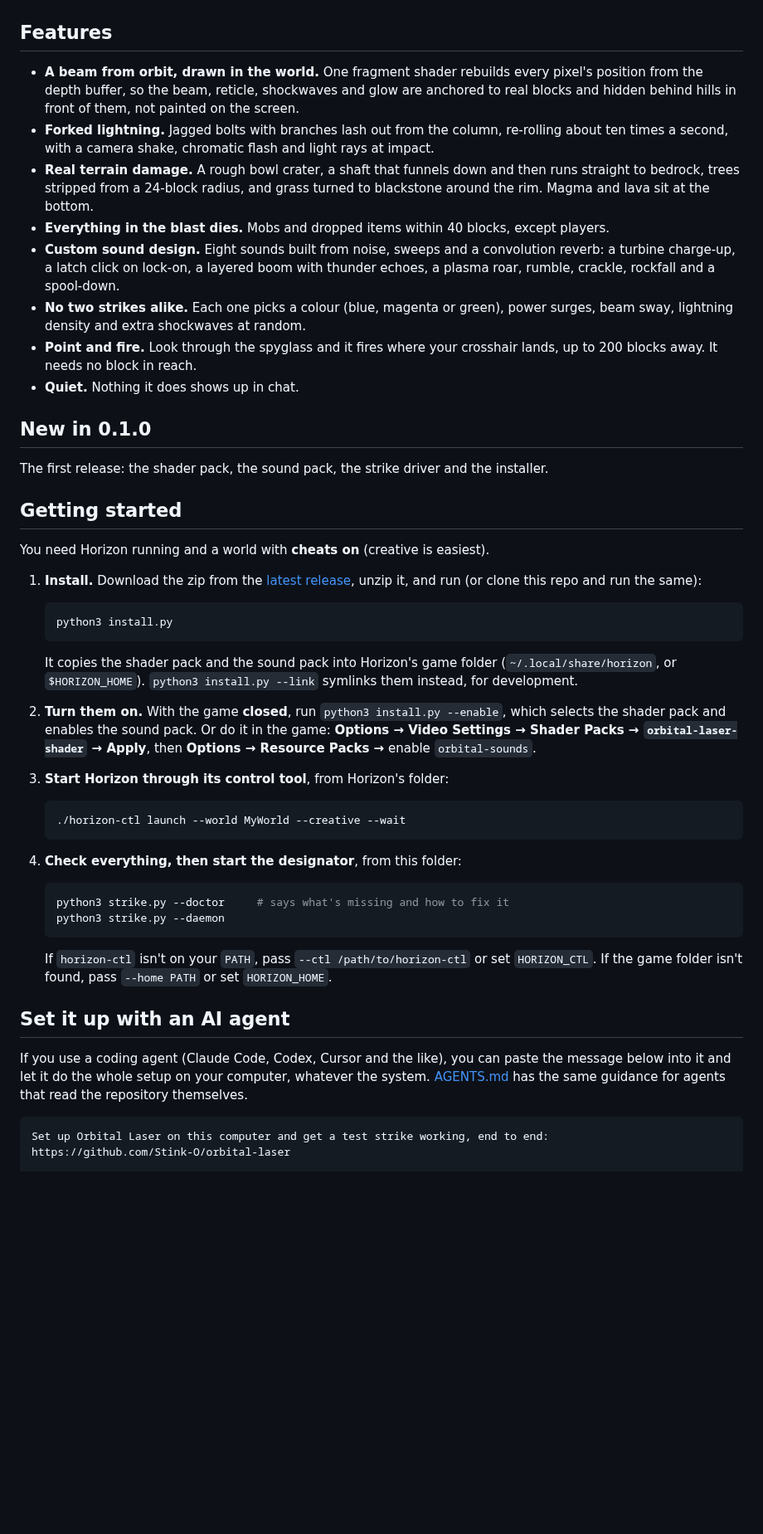
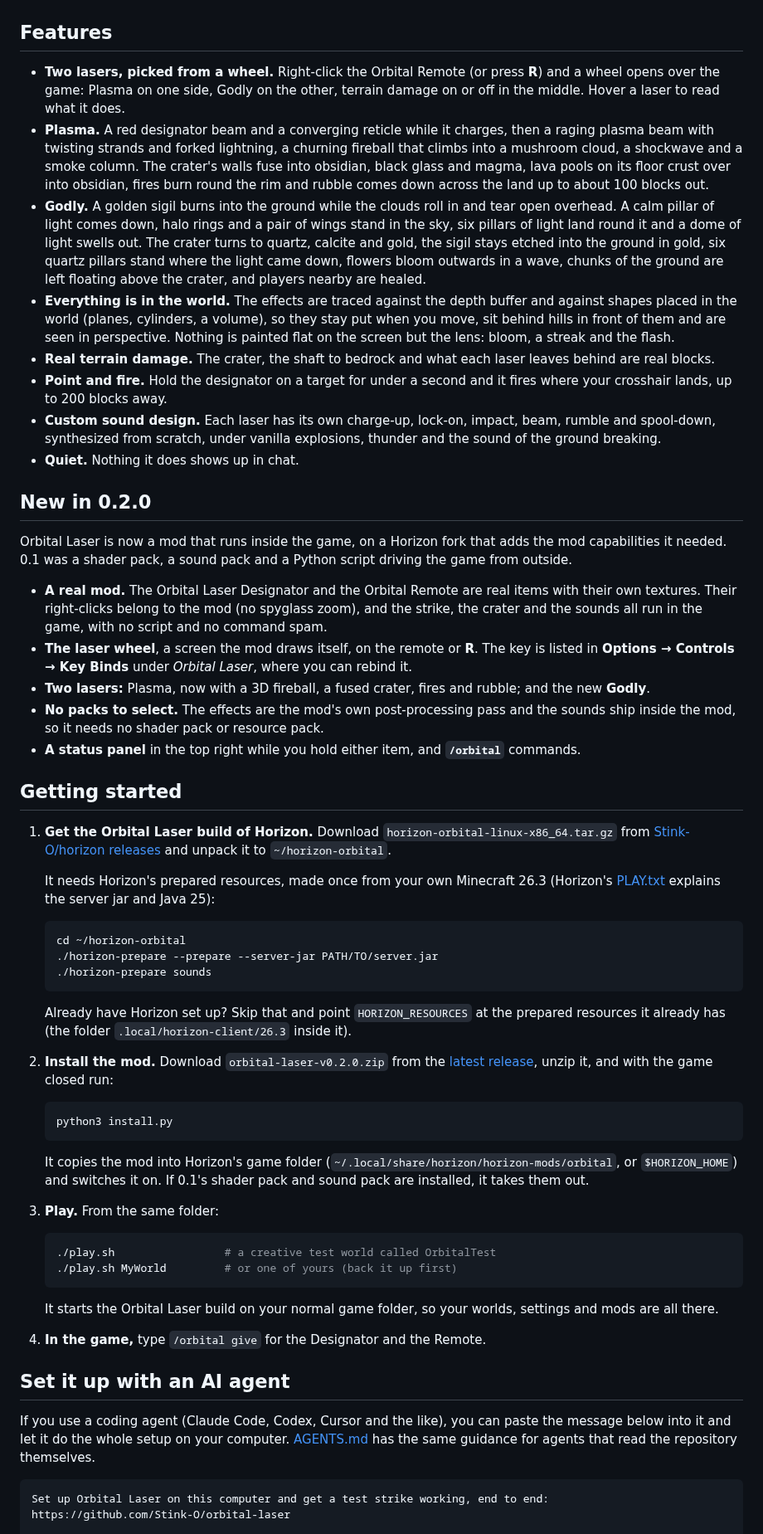
Before and after one commit to Stink-O/orbital-laser, a Markdown page: README.md, the part around one of its changes. Shown at 83% size. Drawn GitHub-style; blank space fills up the shorter version.

`````diff
--- a/README.md
+++ b/README.md
@@ -65,65 +69,85 @@ scratch.
 
 ## Features
 
-- **A beam from orbit, drawn in the world.** One fragment shader rebuilds every pixel's position from the depth
-  buffer, so the beam, reticle, shockwaves and glow are anchored to real blocks and hidden behind hills in front of
-  them, not painted on the screen.
-- **Forked lightning.** Jagged bolts with branches lash out from the column, re-rolling about ten times a second, with
-  a camera shake, chromatic flash and light rays at impact.
-- **Real terrain damage.** A rough bowl crater, a shaft that funnels down and then runs straight to bedrock, trees
-  stripped from a 24-block radius, and grass turned to blackstone around the rim. Magma and lava sit at the bottom.
-- **Everything in the blast dies.** Mobs and dropped items within 40 blocks, except players.
-- **Custom sound design.** Eight sounds built from noise, sweeps and a convolution reverb: a turbine charge-up, a latch
-  click on lock-on, a layered boom with thunder echoes, a plasma roar, rumble, crackle, rockfall and a spool-down.
-- **No two strikes alike.** Each one picks a colour (blue, magenta or green), power surges, beam sway, lightning density
-  and extra shockwaves at random.
-- **Point and fire.** Look through the spyglass and it fires where your crosshair lands, up to 200 blocks away. It needs
-  no block in reach.
+- **Two lasers, picked from a wheel.** Right-click the Orbital Remote (or press **R**) and a wheel opens over the game:
+  Plasma on one side, Godly on the other, terrain damage on or off in the middle. Hover a laser to read what it does.
+- **Plasma.** A red designator beam and a converging reticle while it charges, then a raging plasma beam with twisting
+  strands and forked lightning, a churning fireball that climbs into a mushroom cloud, a shockwave and a smoke column.
+  The crater's walls fuse into obsidian, black glass and magma, lava pools on its floor crust over into obsidian, fires
+  burn round the rim and rubble comes down across the land up to about 100 blocks out.
+- **Godly.** A golden sigil burns into the ground while the clouds roll in and tear open overhead. A calm pillar of light
+  comes down, halo rings and a pair of wings stand in the sky, six pillars of light land round it and a dome of light
+  swells out. The crater turns to quartz, calcite and gold, the sigil stays etched into the ground in gold, six quartz
+  pillars stand where the light came down, flowers bloom outwards in a wave, chunks of the ground are left floating above
+  the crater, and players nearby are healed.
+- **Everything is in the world.** The effects are traced against the depth buffer and against shapes placed in the
+  world (planes, cylinders, a volume), so they stay put when you move, sit behind hills in front of them and are seen in
+  perspective. Nothing is painted flat on the screen but the lens: bloom, a streak and the flash.
+- **Real terrain damage.** The crater, the shaft to bedrock and what each laser leaves behind are real blocks.
+- **Point and fire.** Hold the designator on a target for under a second and it fires where your crosshair lands, up to
+  200 blocks away.
+- **Custom sound design.** Each laser has its own charge-up, lock-on, impact, beam, rumble and spool-down, synthesized
+  from scratch, under vanilla explosions, thunder and the sound of the ground breaking.
 - **Quiet.** Nothing it does shows up in chat.
 
-## New in 0.1.0
+## New in 0.2.0
 
-The first release: the shader pack, the sound pack, the strike driver and the installer.
+Orbital Laser is now a mod that runs inside the game, on a Horizon fork that adds the mod capabilities it needed. 0.1
+was a shader pack, a sound pack and a Python script driving the game from outside.
+
+- **A real mod.** The Orbital Laser Designator and the Orbital Remote are real items with their own textures. Their
+  right-clicks belong to the mod (no spyglass zoom), and the strike, the crater and the sounds all run in the game, with
+  no script and no command spam.
+- **The laser wheel**, a screen the mod draws itself, on the remote or **R**. The key is listed in **Options → Controls →
+  Key Binds** under *Orbital Laser*, where you can rebind it.
+- **Two lasers:** Plasma, now with a 3D fireball, a fused crater, fires and rubble; and the new **Godly**.
+- **No packs to select.** The effects are the mod's own post-processing pass and the sounds ship inside the mod, so it
+  needs no shader pack or resource pack.
+- **A status panel** in the top right while you hold either item, and **`/orbital`** commands.
 
 ## Getting started
 
-You need Horizon running and a world with **cheats on** (creative is easiest).
+1. **Get the Orbital Laser build of Horizon.** Download `horizon-orbital-linux-x86_64.tar.gz` from
+   [Stink-O/horizon releases](https://github.com/Stink-O/horizon/releases) and unpack it to `~/horizon-orbital`.
 
-1. **Install.** Download the zip from the [latest release](https://github.com/Stink-O/orbital-laser/releases/latest),
-   unzip it, and run (or clone this repo and run the same):
+   It needs Horizon's prepared resources, made once from your own Minecraft 26.3 (Horizon's
+   [PLAY.txt](https://github.com/ludovic111/horizon) explains the server jar and Java 25):
+
+   ```sh
+   cd ~/horizon-orbital
+   ./horizon-prepare --prepare --server-jar PATH/TO/server.jar
+   ./horizon-prepare sounds
+   ```
+
+   Already have Horizon set up? Skip that and point `HORIZON_RESOURCES` at the prepared resources it already has (the
+   folder `.local/horizon-client/26.3` inside it).
+
+2. **Install the mod.** Download `orbital-laser-v0.2.0.zip` from the
+   [latest release](https://github.com/Stink-O/orbital-laser/releases/latest), unzip it, and with the game closed run:
 
    ```sh
    python3 install.py
    ```
 
-   It copies the shader pack and the sound pack into Horizon's game folder (`~/.local/share/horizon`, or
-   `$HORIZON_HOME`). `python3 install.py --link` symlinks them instead, for development.
+   It copies the mod into Horizon's game folder (`~/.local/share/horizon/horizon-mods/orbital`, or `$HORIZON_HOME`) and
+   switches it on. If 0.1's shader pack and sound pack are installed, it takes them out.
 
-2. **Turn them on.** With the game **closed**, run `python3 install.py --enable`, which selects the shader pack and
-   enables the sound pack. Or do it in the game: **Options → Video Settings → Shader Packs → `orbital-laser-shader` →
-   Apply**, then **Options → Resource Packs →** enable `orbital-sounds`.
-
-3. **Start Horizon through its control tool**, from Horizon's folder:
+3. **Play.** From the same folder:
 
    ```sh
-   ./horizon-ctl launch --world MyWorld --creative --wait
+   ./play.sh                 # a creative test world called OrbitalTest
+   ./play.sh MyWorld         # or one of yours (back it up first)
    ```
 
-4. **Check everything, then start the designator**, from this folder:
+   It starts the Orbital Laser build on your normal game folder, so your worlds, settings and mods are all there.
 
-   ```sh
-   python3 strike.py --doctor     # says what's missing and how to fix it
-   python3 strike.py --daemon
-   ```
-
-   If `horizon-ctl` isn't on your `PATH`, pass `--ctl /path/to/horizon-ctl` or set `HORIZON_CTL`. If the game folder isn't
-   found, pass `--home PATH` or set `HORIZON_HOME`.
+4. **In the game,** type `/orbital give` for the Designator and the Remote.
 
 ## Set it up with an AI agent
 
 If you use a coding agent (Claude Code, Codex, Cursor and the like), you can paste the message below into it and let it
-do the whole setup on your computer, whatever the system. [AGENTS.md](AGENTS.md) has the same guidance for agents that
-read the repository themselves.
+do the whole setup on your computer. [AGENTS.md](AGENTS.md) has the same guidance for agents that read the repository
+themselves.
 
 ````text
 Set up Orbital Laser on this computer and get a test strike working, end to end:
`````
Also changed, not shown: other parts of README.md (+139 -145 lines), AGENTS.md (+42 -41 lines), CONTRIBUTING.md (+29 -27 lines), docs/releases/v0.2.0.md (added, +60 -0 lines), docs/05-wheel.jpg (added), docs/06-godly.jpg (added), docs/07-godly-aftermath.jpg (added), 7 other files.
